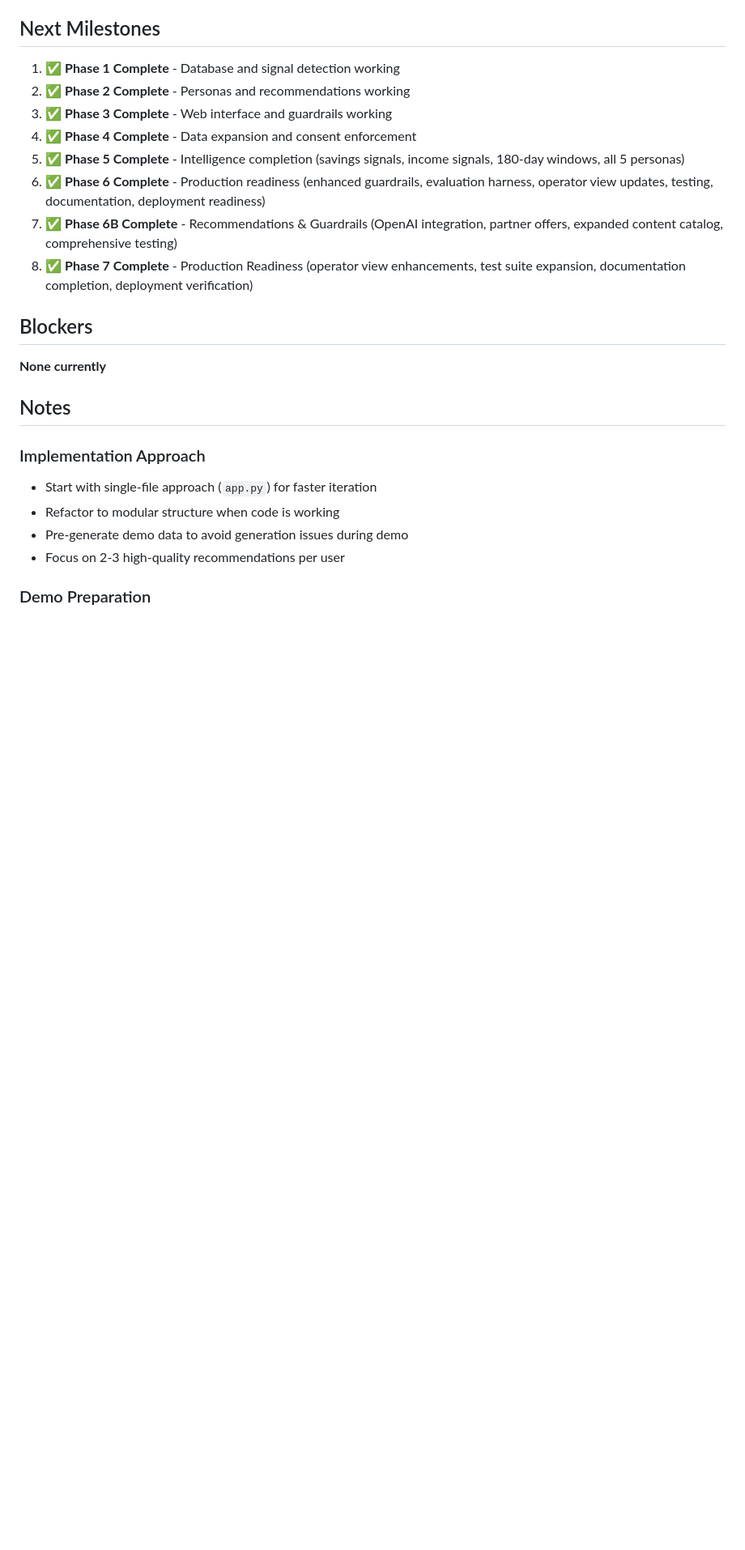
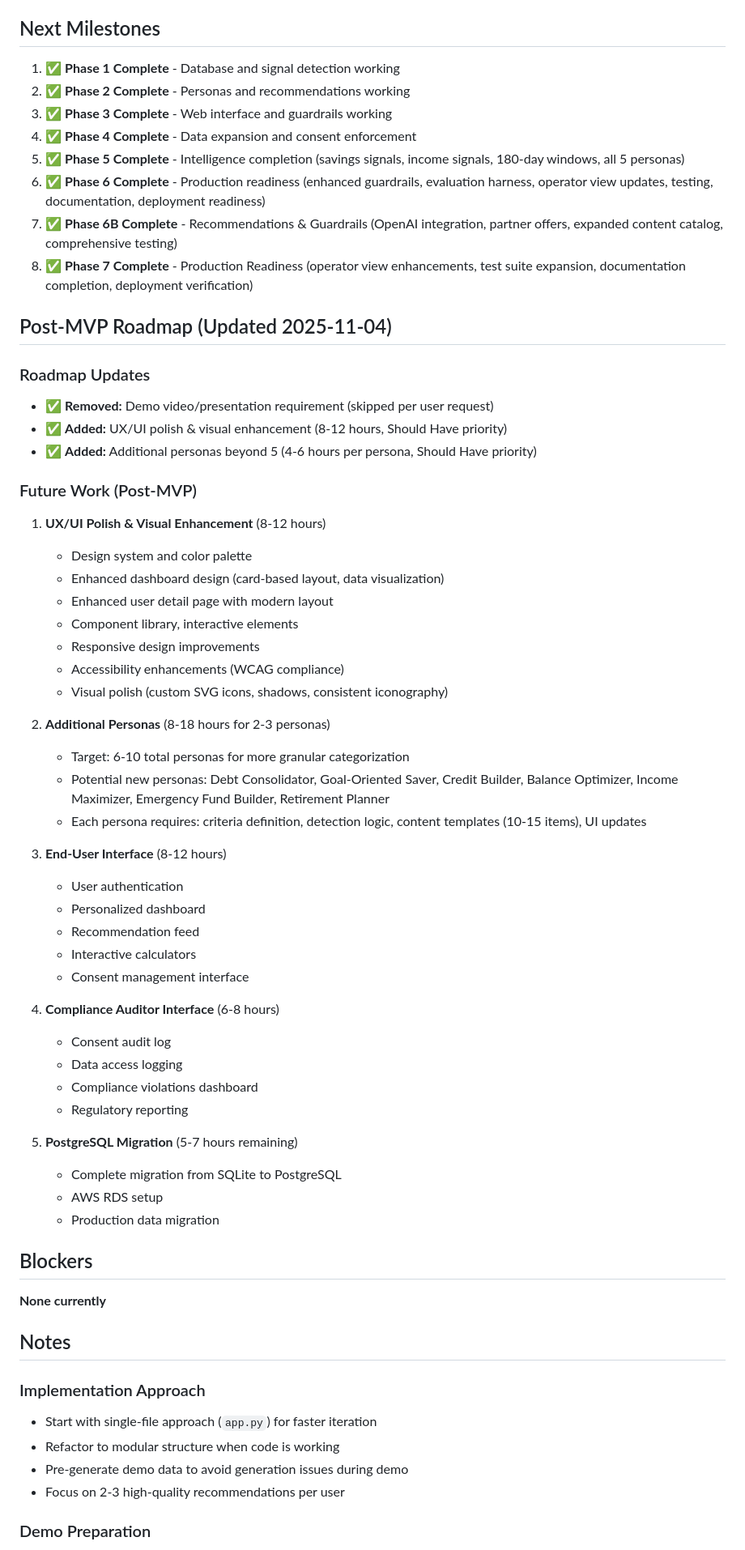
Before and after one commit to eweinhaus/SpendSense, a Markdown page: memory-bank/progress.md, the part around the change. Shown: that part at 81% size. Drawn GitHub-style; blank space fills up the shorter version.

Commit message:
memory bank prep

```diff
--- a/memory-bank/progress.md
+++ b/memory-bank/progress.md
@@ -346,6 +346,46 @@
 7. ✅ **Phase 6B Complete** - Recommendations & Guardrails (OpenAI integration, partner offers, expanded content catalog, comprehensive testing)
 8. ✅ **Phase 7 Complete** - Production Readiness (operator view enhancements, test suite expansion, documentation completion, deployment verification)
 
+## Post-MVP Roadmap (Updated 2025-11-04)
+
+### Roadmap Updates
+- ✅ **Removed:** Demo video/presentation requirement (skipped per user request)
+- ✅ **Added:** UX/UI polish & visual enhancement (8-12 hours, Should Have priority)
+- ✅ **Added:** Additional personas beyond 5 (4-6 hours per persona, Should Have priority)
+
+### Future Work (Post-MVP)
+1. **UX/UI Polish & Visual Enhancement** (8-12 hours)
+   - Design system and color palette
+   - Enhanced dashboard design (card-based layout, data visualization)
+   - Enhanced user detail page with modern layout
+   - Component library, interactive elements
+   - Responsive design improvements
+   - Accessibility enhancements (WCAG compliance)
+   - Visual polish (custom SVG icons, shadows, consistent iconography)
+
+2. **Additional Personas** (8-18 hours for 2-3 personas)
+   - Target: 6-10 total personas for more granular categorization
+   - Potential new personas: Debt Consolidator, Goal-Oriented Saver, Credit Builder, Balance Optimizer, Income Maximizer, Emergency Fund Builder, Retirement Planner
+   - Each persona requires: criteria definition, detection logic, content templates (10-15 items), UI updates
+
+3. **End-User Interface** (8-12 hours)
+   - User authentication
+   - Personalized dashboard
+   - Recommendation feed
+   - Interactive calculators
+   - Consent management interface
+
+4. **Compliance Auditor Interface** (6-8 hours)
+   - Consent audit log
+   - Data access logging
+   - Compliance violations dashboard
+   - Regulatory reporting
+
+5. **PostgreSQL Migration** (5-7 hours remaining)
+   - Complete migration from SQLite to PostgreSQL
+   - AWS RDS setup
+   - Production data migration
+
 ## Blockers
 
 **None currently**
```
Also changed, not shown: memory-bank/activeContext.md (+23 -16 lines), memory-bank/projectbrief.md (+3 -1 lines).
